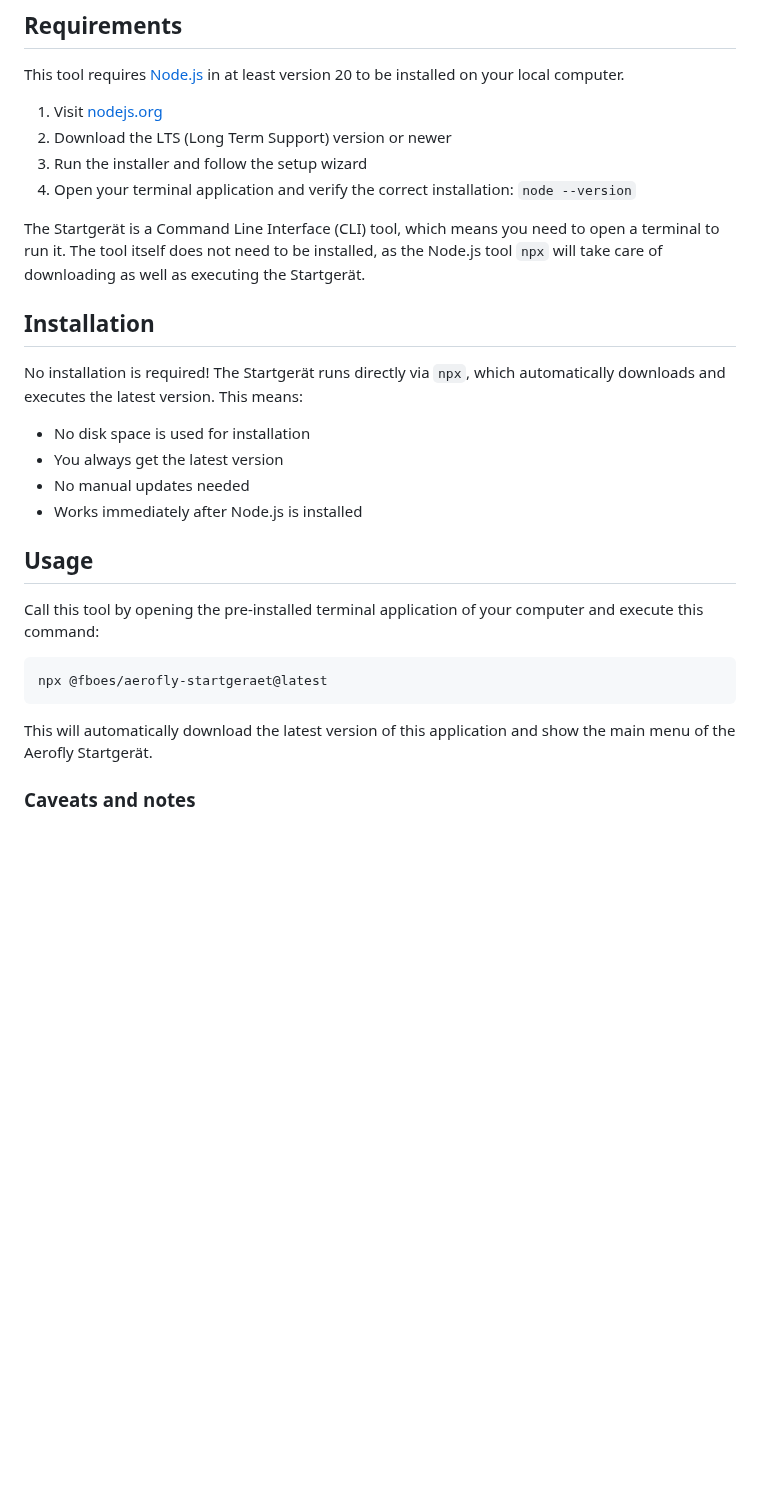
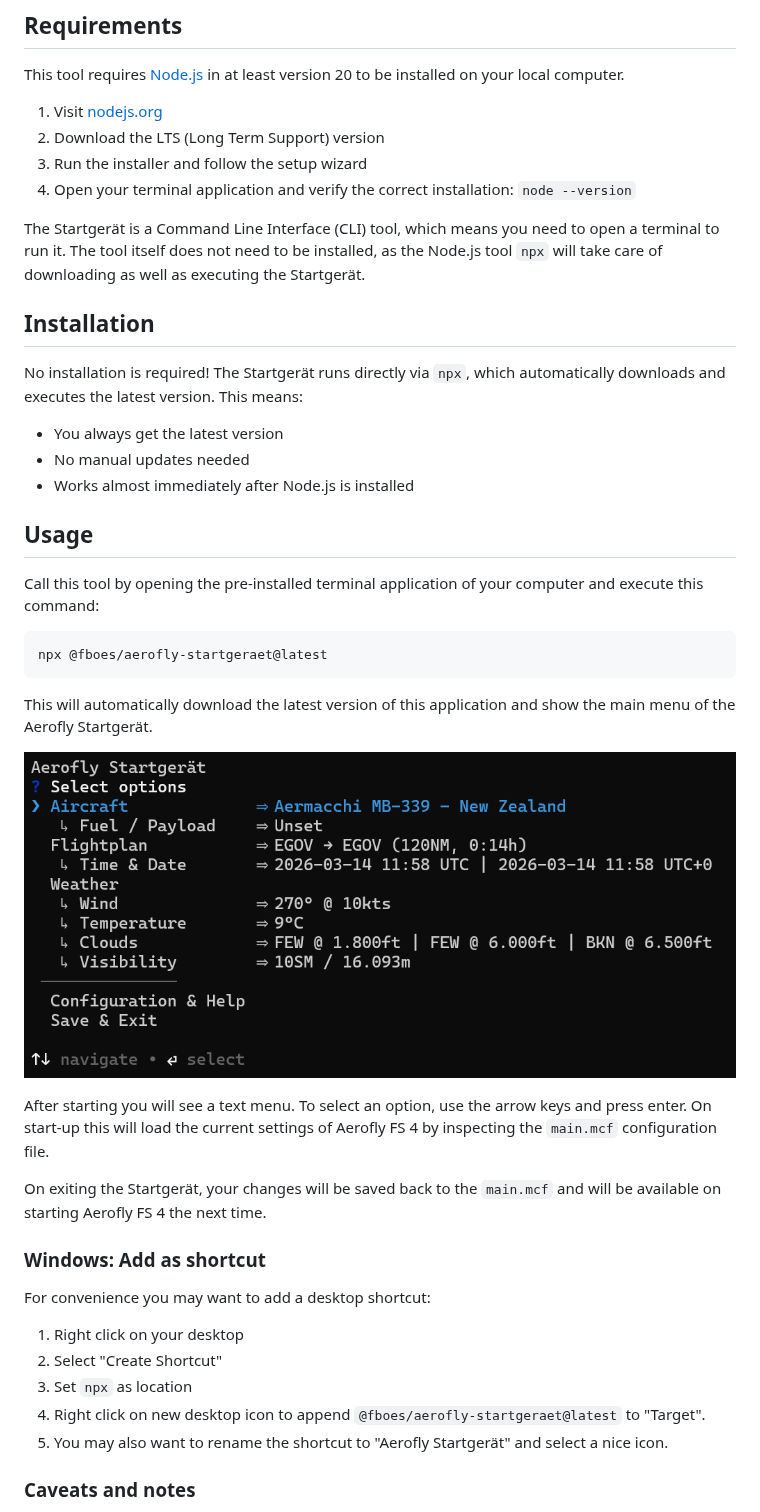
Before and after one commit to fboes/aerofly-startgeraet, a Markdown page: README.md, the part around the change. GitHub-like rendering; pictures changed too: docs/startgeraet.png (added); blank space fills up the shorter version.

Commit message:
Improved documentation

````diff
--- a/README.md
+++ b/README.md
@@ -16,7 +16,7 @@ Capabilities:
 This tool requires [Node.js](https://nodejs.org/en) in at least version 20 to be installed on your local computer.
 
 1. Visit [nodejs.org](https://nodejs.org/en)
-2. Download the LTS (Long Term Support) version or newer
+2. Download the LTS (Long Term Support) version
 3. Run the installer and follow the setup wizard
 4. Open your terminal application and verify the correct installation: `node --version`
 
@@ -26,10 +26,9 @@ The Startgerät is a Command Line Interface (CLI) tool, which means you need to
 
 No installation is required! The Startgerät runs directly via `npx`, which automatically downloads and executes the latest version. This means:
 
-- No disk space is used for installation
 - You always get the latest version
 - No manual updates needed
-- Works immediately after Node.js is installed
+- Works almost immediately after Node.js is installed
 
 ## Usage
 
@@ -40,6 +39,22 @@ npx @fboes/aerofly-startgeraet@latest
 ```
 
 This will automatically download the latest version of this application and show the main menu of the Aerofly Startgerät.
+
+![](./docs/startgeraet.png)
+
+After starting you will see a text menu. To select an option, use the arrow keys and press enter. On start-up this will load the current settings of Aerofly FS 4 by inspecting the `main.mcf` configuration file.
+
+On exiting the Startgerät, your changes will be saved back to the `main.mcf` and will be available on starting Aerofly FS 4 the next time.
+
+### Windows: Add as shortcut
+
+For convenience you may want to add a desktop shortcut:
+
+1. Right click on your desktop
+1. Select "Create Shortcut"
+1. Set `npx` as location
+1. Right click on new desktop icon to append `@fboes/aerofly-startgeraet@latest` to "Target".
+1. You may also want to rename the shortcut to "Aerofly Startgerät" and select a nice icon.
 
 ### Caveats and notes
 
````
